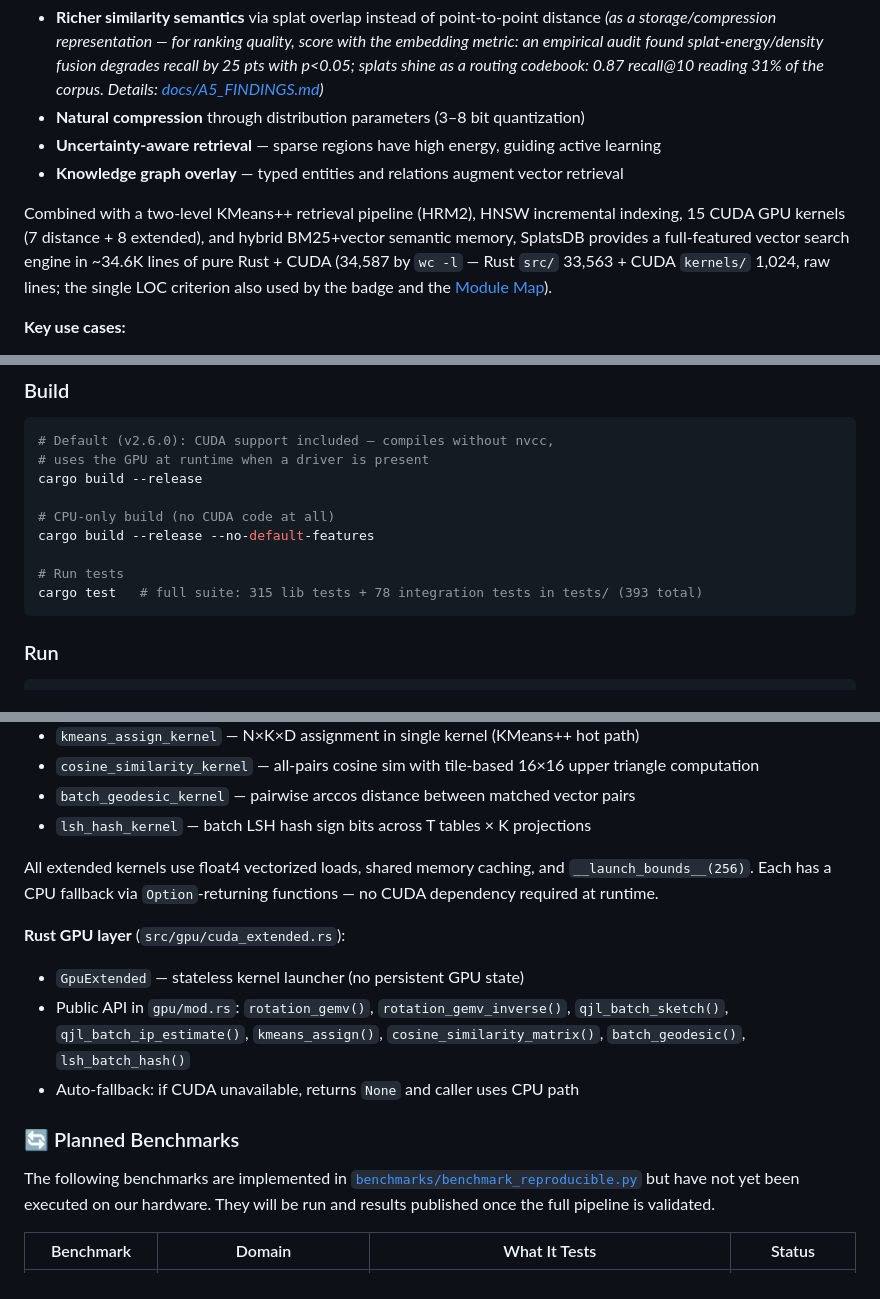
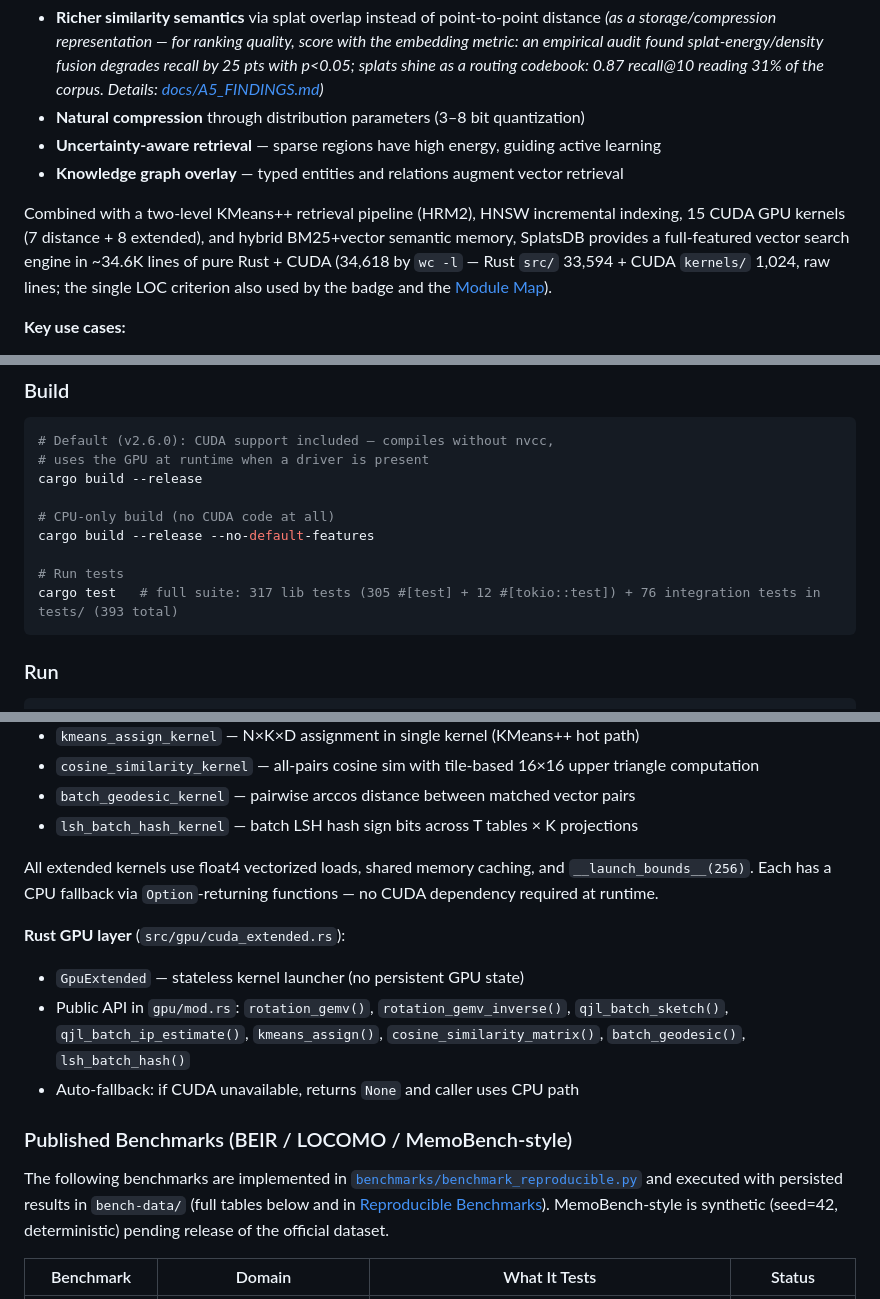
Before and after one commit to schwabauerbriantomas-gif/splatdb, a Markdown page: README.md, 3 parts joined by grey strips. Drawn GitHub-style.

Commit message:
docs(readme): post-audit fixes — measured values and stale text
- test split: 315 lib + 78 integ -> 317 lib (305 #[test] + 12 #[tokio::test]) + 76 integ (393 total unchanged; matches CHANGELOG v2.7.0)
- health example version: 2.7.0 -> 2.7.1 (endpoint uses CARGO_PKG_VERSION)
- LOC recount: 34,587 -> 34,618 (src/ 33,563 -> 33,594; kernels/ 1,024 unchanged; badge 34.6K still correct)
- Planned Benchmarks section contradicted its own results table -> renamed Published Benchmarks, paragraph now states results are persisted in bench-data/
- kernel name: lsh_hash_kernel -> lsh_batch_hash_kernel (actual __global__ symbol)

Audit basis: LOC + test counts re-measured on this tree; anchors 27/27 resolve; no doc references the renamed anchor.

````diff
--- a/README.md
+++ b/README.md
@@ -94,7 +94,7 @@ SplatsDB applies **Gaussian Splatting** — a technique from 3D neural rendering
 - **Uncertainty-aware retrieval** — sparse regions have high energy, guiding active learning
 - **Knowledge graph overlay** — typed entities and relations augment vector retrieval
 
-Combined with a two-level KMeans++ retrieval pipeline (HRM2), HNSW incremental indexing, 15 CUDA GPU kernels (7 distance + 8 extended), and hybrid BM25+vector semantic memory, SplatsDB provides a full-featured vector search engine in ~34.6K lines of pure Rust + CUDA (34,587 by `wc -l` — Rust `src/` 33,563 + CUDA `kernels/` 1,024, raw lines; the single LOC criterion also used by the badge and the [Module Map](#module-map)).
+Combined with a two-level KMeans++ retrieval pipeline (HRM2), HNSW incremental indexing, 15 CUDA GPU kernels (7 distance + 8 extended), and hybrid BM25+vector semantic memory, SplatsDB provides a full-featured vector search engine in ~34.6K lines of pure Rust + CUDA (34,618 by `wc -l` — Rust `src/` 33,594 + CUDA `kernels/` 1,024, raw lines; the single LOC criterion also used by the badge and the [Module Map](#module-map)).
 
 **Key use cases:**
 - AI agent long-term memory (MCP server for Claude, GPT, open-source LLMs)
@@ -220,7 +220,7 @@ cargo build --release
 cargo build --release --no-default-features
 
 # Run tests
-cargo test   # full suite: 315 lib tests + 78 integration tests in tests/ (393 total)
+cargo test   # full suite: 317 lib tests (305 #[test] + 12 #[tokio::test]) + 76 integration tests in tests/ (393 total)
 ```
 
 ### Run
@@ -504,7 +504,7 @@ Two runs of `cargo test --release --features cuda test_ptx_kernel_performance` (
 - `kmeans_assign_kernel` — N×K×D assignment in single kernel (KMeans++ hot path)
 - `cosine_similarity_kernel` — all-pairs cosine sim with tile-based 16×16 upper triangle computation
 - `batch_geodesic_kernel` — pairwise arccos distance between matched vector pairs
-- `lsh_hash_kernel` — batch LSH hash sign bits across T tables × K projections
+- `lsh_batch_hash_kernel` — batch LSH hash sign bits across T tables × K projections
 
 All extended kernels use float4 vectorized loads, shared memory caching, and `__launch_bounds__(256)`. Each has a CPU fallback via `Option`-returning functions — no CUDA dependency required at runtime.
 
@@ -513,9 +513,9 @@ All extended kernels use float4 vectorized loads, shared memory caching, and `__
 - Public API in `gpu/mod.rs`: `rotation_gemv()`, `rotation_gemv_inverse()`, `qjl_batch_sketch()`, `qjl_batch_ip_estimate()`, `kmeans_assign()`, `cosine_similarity_matrix()`, `batch_geodesic()`, `lsh_batch_hash()`
 - Auto-fallback: if CUDA unavailable, returns `None` and caller uses CPU path
 
-### 🔄 Planned Benchmarks
-
-The following benchmarks are implemented in [`benchmarks/benchmark_reproducible.py`](benchmarks/benchmark_reproducible.py) but have not yet been executed on our hardware. They will be run and results published once the full pipeline is validated.
+### Published Benchmarks (BEIR / LOCOMO / MemoBench-style)
+
+The following benchmarks are implemented in [`benchmarks/benchmark_reproducible.py`](benchmarks/benchmark_reproducible.py) and executed with persisted results in `bench-data/` (full tables below and in [Reproducible Benchmarks](#reproducible-benchmarks)). MemoBench-style is synthetic (seed=42, deterministic) pending release of the official dataset.
 
 | Benchmark | Domain | What It Tests | Status |
 |-----------|--------|---------------|--------|
````
Also changed, not shown: other parts of README.md (+2 -2 lines).
